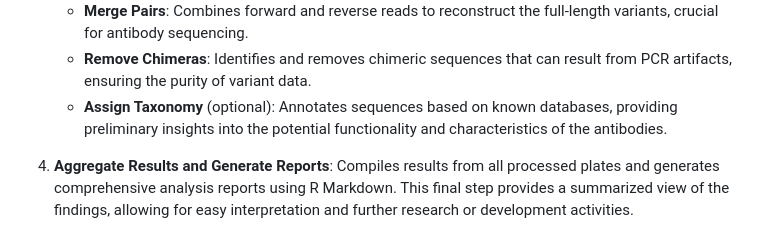
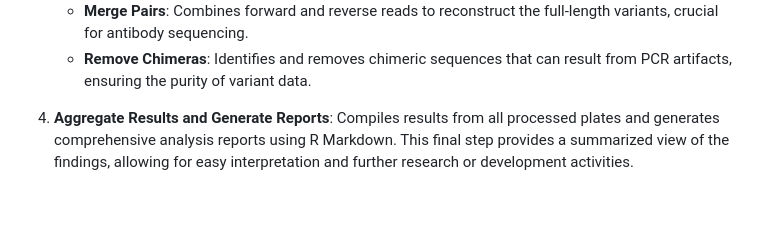
Before and after one commit to ucdavis-bioinformatics/clonalvdjseq, a Markdown page: README.md, the part around the change. GitHub-like rendering; blank space fills up the shorter version.

```diff
--- a/README.md
+++ b/README.md
@@ -30,7 +30,6 @@
    - **Sample Inference**: Runs the core DADA2 algorithm to infer the sample composition by distinguishing between real biological variants and sequencing errors.
    - **Merge Pairs**: Combines forward and reverse reads to reconstruct the full-length variants, crucial for antibody sequencing.
    - **Remove Chimeras**: Identifies and removes chimeric sequences that can result from PCR artifacts, ensuring the purity of variant data.
-   - **Assign Taxonomy** (optional): Annotates sequences based on known databases, providing preliminary insights into the potential functionality and characteristics of the antibodies.
 
 4. **Aggregate Results and Generate Reports**: Compiles results from all processed plates and generates comprehensive analysis reports using R Markdown. This final step provides a summarized view of the findings, allowing for easy interpretation and further research or development activities.
 
```
